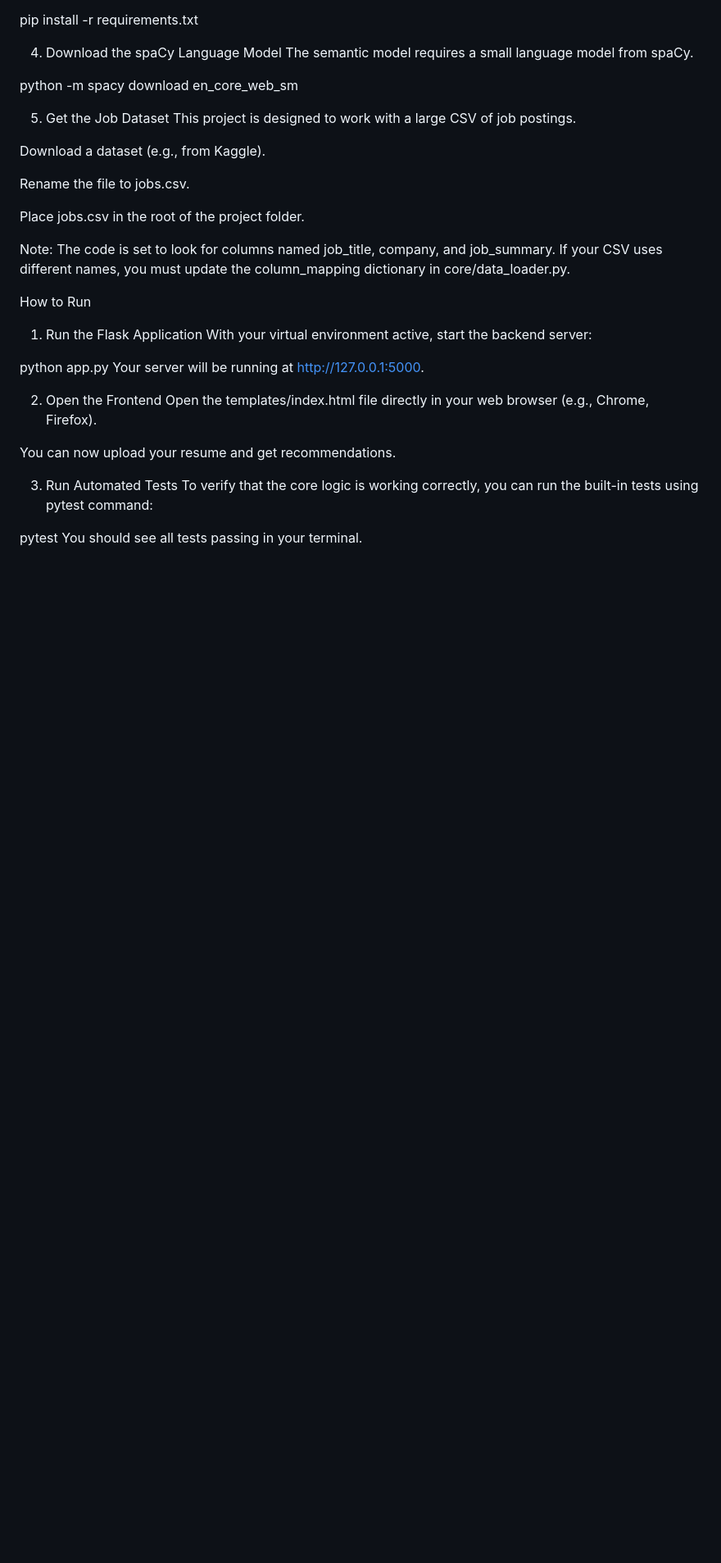
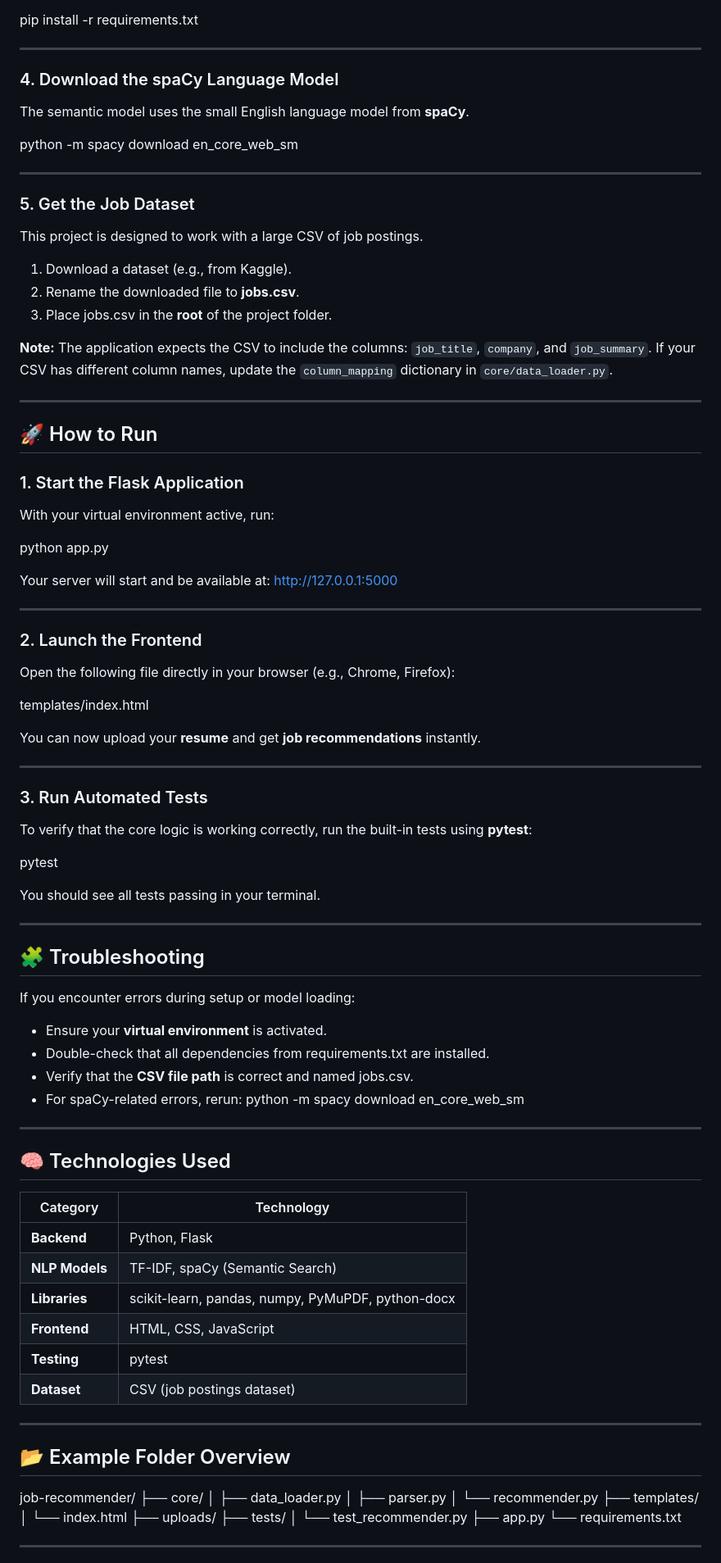
Before and after one commit to abhayybhatt/HireRec, a Markdown page: README.md, the part around one of its changes. Shown at 82% size. Rendered like a GitHub page; blank space fills up the shorter version.

```diff
--- a/README.md
+++ b/README.md
@@ -74,35 +94,102 @@ python -m pip install --upgrade pip
 pip install -r requirements.txt
 
-4. Download the spaCy Language Model
-The semantic model requires a small language model from spaCy.
+---
+
+### 4. Download the spaCy Language Model
+
+The semantic model uses the small English language model from **spaCy**.
 
 python -m spacy download en_core_web_sm
 
-5. Get the Job Dataset
+---
+
+### 5. Get the Job Dataset
+
 This project is designed to work with a large CSV of job postings.
 
-Download a dataset (e.g., from Kaggle).
+1. Download a dataset (e.g., from Kaggle).
+2. Rename the downloaded file to **jobs.csv**.
+3. Place jobs.csv in the **root** of the project folder.
 
-Rename the file to jobs.csv.
+**Note:**
+The application expects the CSV to include the columns:
+`job_title`, `company`, and `job_summary`.
+If your CSV has different column names, update the `column_mapping` dictionary in `core/data_loader.py`.
 
-Place jobs.csv in the root of the project folder.
+---
 
-Note: The code is set to look for columns named job_title, company, and job_summary. If your CSV uses different names, you must update the column_mapping dictionary in core/data_loader.py.
+## 🚀 How to Run
 
-How to Run
-1. Run the Flask Application
-With your virtual environment active, start the backend server:
+### 1. Start the Flask Application
+
+With your virtual environment active, run:
 
 python app.py
-Your server will be running at http://127.0.0.1:5000.
 
-2. Open the Frontend
-Open the templates/index.html file directly in your web browser (e.g., Chrome, Firefox).
+Your server will start and be available at:
+[http://127.0.0.1:5000](http://127.0.0.1:5000)
 
-You can now upload your resume and get recommendations.
+---
 
-3. Run Automated Tests
-To verify that the core logic is working correctly, you can run the built-in tests using pytest command:
+### 2. Launch the Frontend
+
+Open the following file directly in your browser (e.g., Chrome, Firefox):
+
+templates/index.html
+
+You can now upload your **resume** and get **job recommendations** instantly.
+
+---
+
+### 3. Run Automated Tests
+
+To verify that the core logic is working correctly, run the built-in tests using **pytest**:
 
 pytest
+
 You should see all tests passing in your terminal.
+
+---
+
+## 🧩 Troubleshooting
+
+If you encounter errors during setup or model loading:
+
+* Ensure your **virtual environment** is activated.
+* Double-check that all dependencies from requirements.txt are installed.
+* Verify that the **CSV file path** is correct and named jobs.csv.
+* For spaCy-related errors, rerun:
+  python -m spacy download en_core_web_sm
+
+---
+
+## 🧠 Technologies Used
+
+| Category       | Technology                                        |
+| -------------- | ------------------------------------------------- |
+| **Backend**    | Python, Flask                                     |
+| **NLP Models** | TF-IDF, spaCy (Semantic Search)                   |
+| **Libraries**  | scikit-learn, pandas, numpy, PyMuPDF, python-docx |
+| **Frontend**   | HTML, CSS, JavaScript                             |
+| **Testing**    | pytest                                            |
+| **Dataset**    | CSV (job postings dataset)                        |
+
+---
+
+## 📂 Example Folder Overview
+
+job-recommender/
+├── core/
+│   ├── data_loader.py
+│   ├── parser.py
+│   └── recommender.py
+├── templates/
+│   └── index.html
+├── uploads/
+├── tests/
+│   └── test_recommender.py
+├── app.py
+└── requirements.txt
+
+---
+
```
Also changed, not shown: other parts of README.md (+86 -35 lines).
